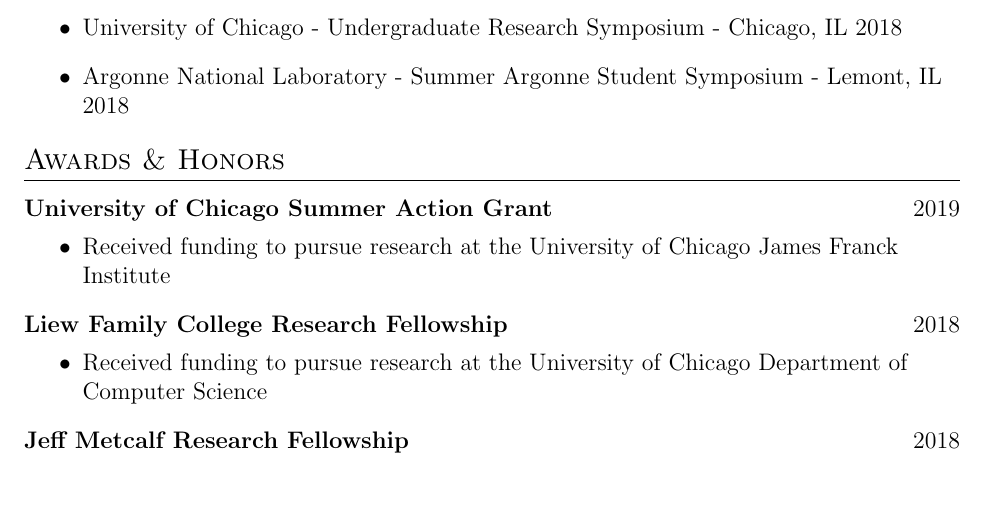
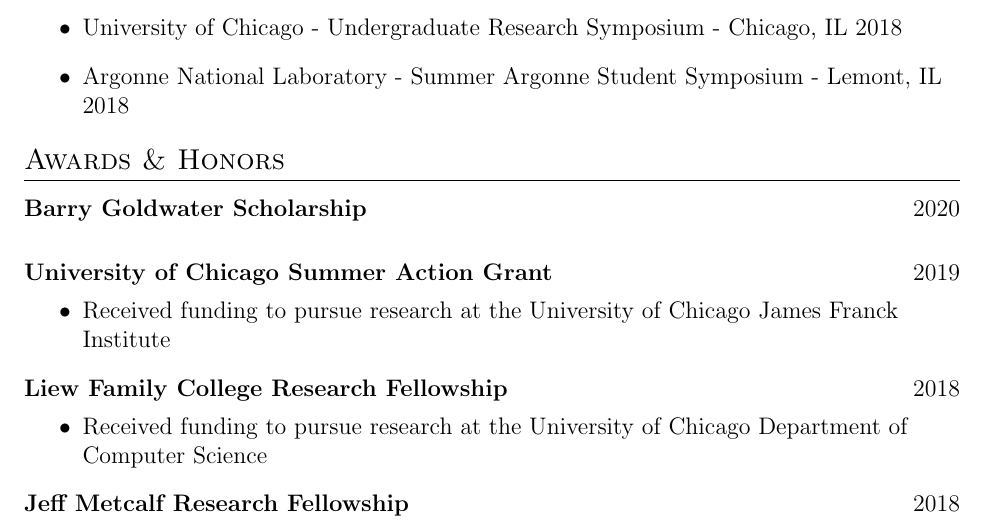
Before and after one commit to tpr0p/tpr0p.github.io, a LaTeX CV (cv/cv.tex): part of page 2 of 2, cut so that both start at the same text, the shorter picture padded with empty space. Compiled offline with pdfLaTeX.

Commit message:
added gw to cv

```diff
--- a/cv/cv.tex
+++ b/cv/cv.tex
@@ -128,6 +128,12 @@
 
 \section{Awards \& Honors}
 \vspace{5pt}
+
+\begin{tabular}{@{} L{12cm} @{} R{4.51cm} @{}}
+  \textbf{Barry Goldwater Scholarship} & 2020 \\
+\end{tabular}
+\vspace{3pt}
+
 \begin{tabular}{@{} L{12cm} @{} R{4.51cm} @{}}
   \textbf{University of Chicago Summer Action Grant} & 2019 \\
 \end{tabular}
```
Also changed, not shown: 1 other file.
